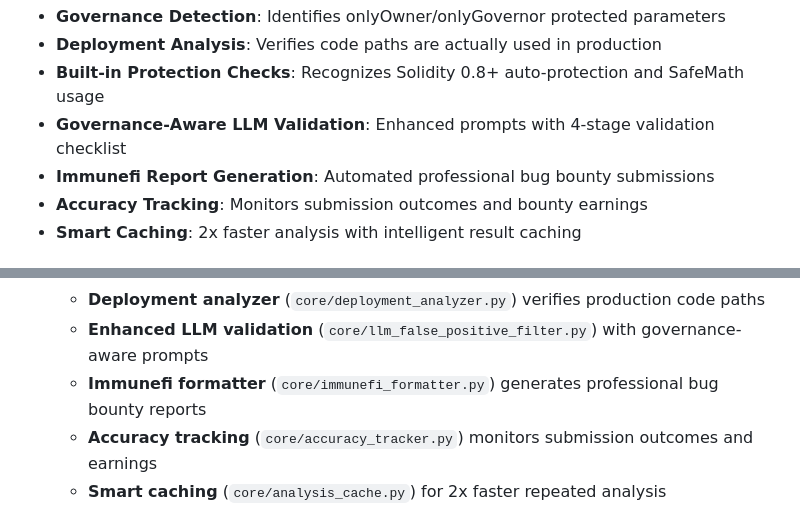
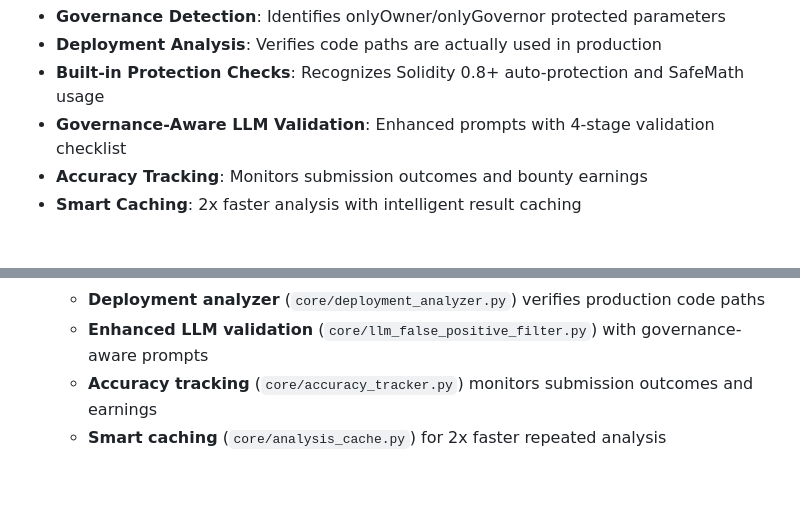
Before and after one commit to l33tdawg/aether, a Markdown page: README.md, 2 parts joined by grey strips. Rendered like a GitHub page; blank space fills up the shorter version.

```diff
--- a/README.md
+++ b/README.md
@@ -10,7 +10,6 @@ Aether is a Python-based framework for analyzing Solidity smart contracts, gener
 - **Deployment Analysis**: Verifies code paths are actually used in production
 - **Built-in Protection Checks**: Recognizes Solidity 0.8+ auto-protection and SafeMath usage
 - **Governance-Aware LLM Validation**: Enhanced prompts with 4-stage validation checklist
-- **Immunefi Report Generation**: Automated professional bug bounty submissions
 - **Accuracy Tracking**: Monitors submission outcomes and bounty earnings
 - **Smart Caching**: 2x faster analysis with intelligent result caching
 
@@ -34,7 +33,6 @@ Aether is a Python-based framework for analyzing Solidity smart contracts, gener
   - **Governance detector** (`core/governance_detector.py`) identifies access-controlled parameters
   - **Deployment analyzer** (`core/deployment_analyzer.py`) verifies production code paths
   - **Enhanced LLM validation** (`core/llm_false_positive_filter.py`) with governance-aware prompts
-  - **Immunefi formatter** (`core/immunefi_formatter.py`) generates professional bug bounty reports
   - **Accuracy tracking** (`core/accuracy_tracker.py`) monitors submission outcomes and earnings
   - **Smart caching** (`core/analysis_cache.py`) for 2x faster repeated analysis
   - **163 comprehensive tests** ensuring reliability and accuracy
```
